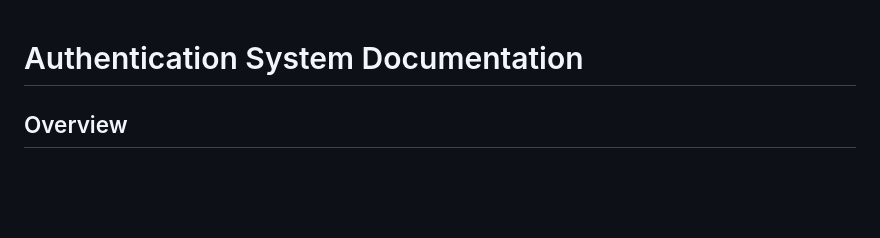
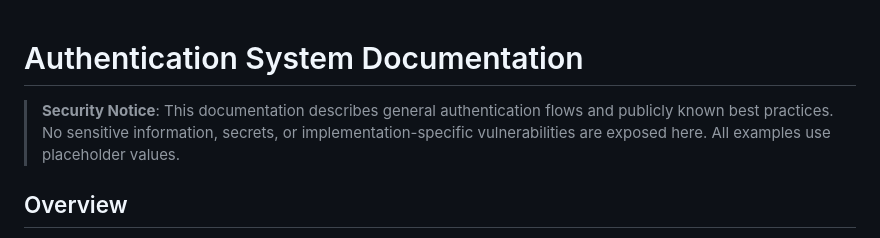
Before and after one commit to abdihashii/practice-note-remix-app, a Markdown page: apps/server/Auth.md, the part around the change. Rendered like a GitHub page; blank space fills up the shorter version.

Commit message:
docs: update authentication system documentation with security notice
- Added a security notice to the authentication documentation, clarifying that no sensitive information or implementation-specific vulnerabilities are included.
- Emphasized the use of placeholder values in examples to enhance security awareness for developers.

```diff
--- a/apps/server/Auth.md
+++ b/apps/server/Auth.md
@@ -1,4 +1,6 @@
 # Authentication System Documentation
+
+> **Security Notice**: This documentation describes general authentication flows and publicly known best practices. No sensitive information, secrets, or implementation-specific vulnerabilities are exposed here. All examples use placeholder values.
 
 ## Overview
 
```
